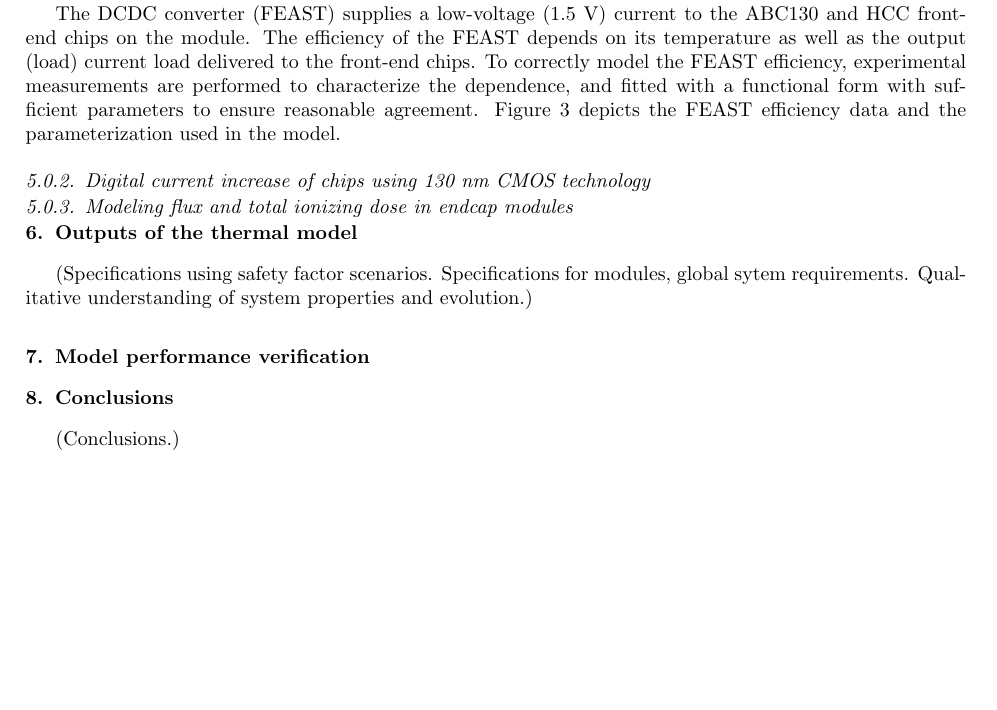
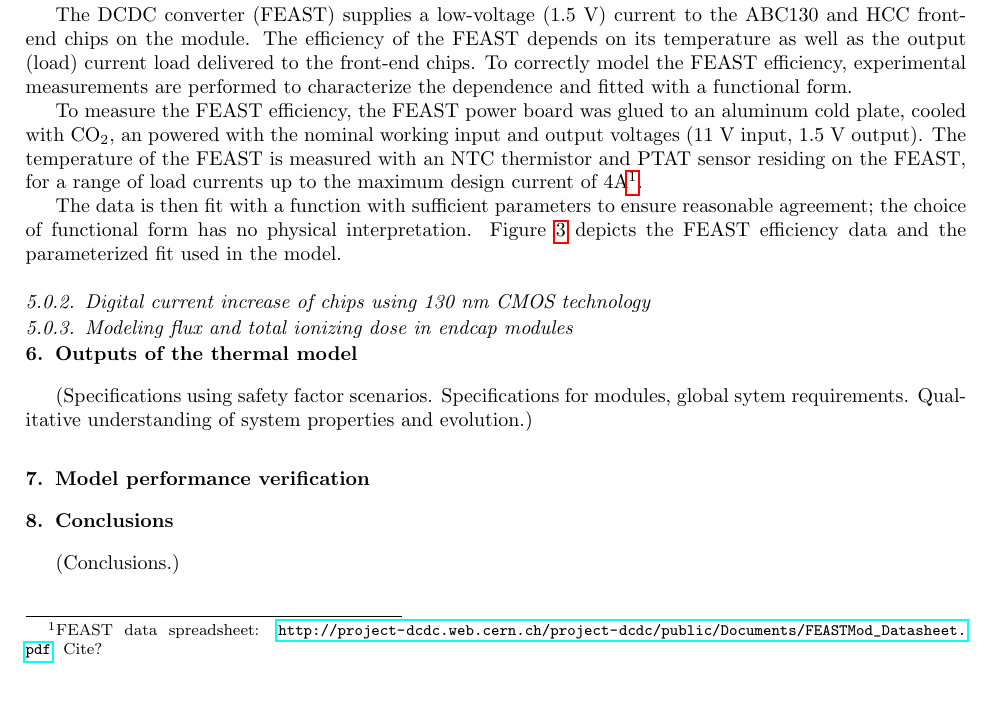
Before and after one commit to brendlin/ThermoElectricModelPaper, a LaTeX paper (paper.tex, which reads sections/other_inputs.tex): part of page 3 of 4 before the commit and part of page 3 of 5 after it, cut so that both start at the same text, the shorter picture padded with empty space. Compiled offline with pdfLaTeX.

Commit message:
Add brief description of FEAST efficiency measurements

```diff
--- a/paper.tex
+++ b/paper.tex
@@ -7,6 +7,7 @@
 \usepackage[outdir=./]{epstopdf}
 \usepackage{amsmath}
 \usepackage{subfig} %% for subfigures (e.g. (a), (b))
+\usepackage{hyperref} %% for \url
 
 \begin{document}
 
--- a/sections/other_inputs.tex
+++ b/sections/other_inputs.tex
@@ -8,9 +8,20 @@ The DCDC converter (FEAST) supplies a low-voltage (1.5~V) current to the ABC130
 chips on the module.
 The efficiency of the FEAST depends on its temperature as well as the output (load) current
 load delivered to the front-end chips. To correctly model the FEAST efficiency, experimental
-measurements are performed to characterize the dependence, and fitted with a functional form with
-sufficient parameters to ensure reasonable agreement. Figure~\ref{fig:feast_eff} depicts the
-FEAST efficiency data and the parameterization used in the model.
+measurements are performed to characterize the dependence and fitted with a functional form.
+
+To measure the FEAST efficiency, the FEAST power board was glued to an aluminum cold plate, cooled
+with CO$_2$, an powered with the nominal working input and output voltages (11~V input, 1.5~V output).
+The temperature of the FEAST is measured with an NTC thermistor and PTAT sensor residing on the FEAST,
+for a range of load currents up to the maximum design current of 4A\footnote
+{
+FEAST data spreadsheet: \url{http://project-dcdc.web.cern.ch/project-dcdc/public/Documents/FEASTMod_Datasheet.pdf}.
+Cite?
+}.
+
+The data is then fit with a function with sufficient parameters to ensure reasonable agreement; the
+choice of functional form has no physical interpretation. Figure~\ref{fig:feast_eff} depicts the
+FEAST efficiency data and the parameterized fit used in the model.
 
 \begin{figure}[ht]
 \centering
```
